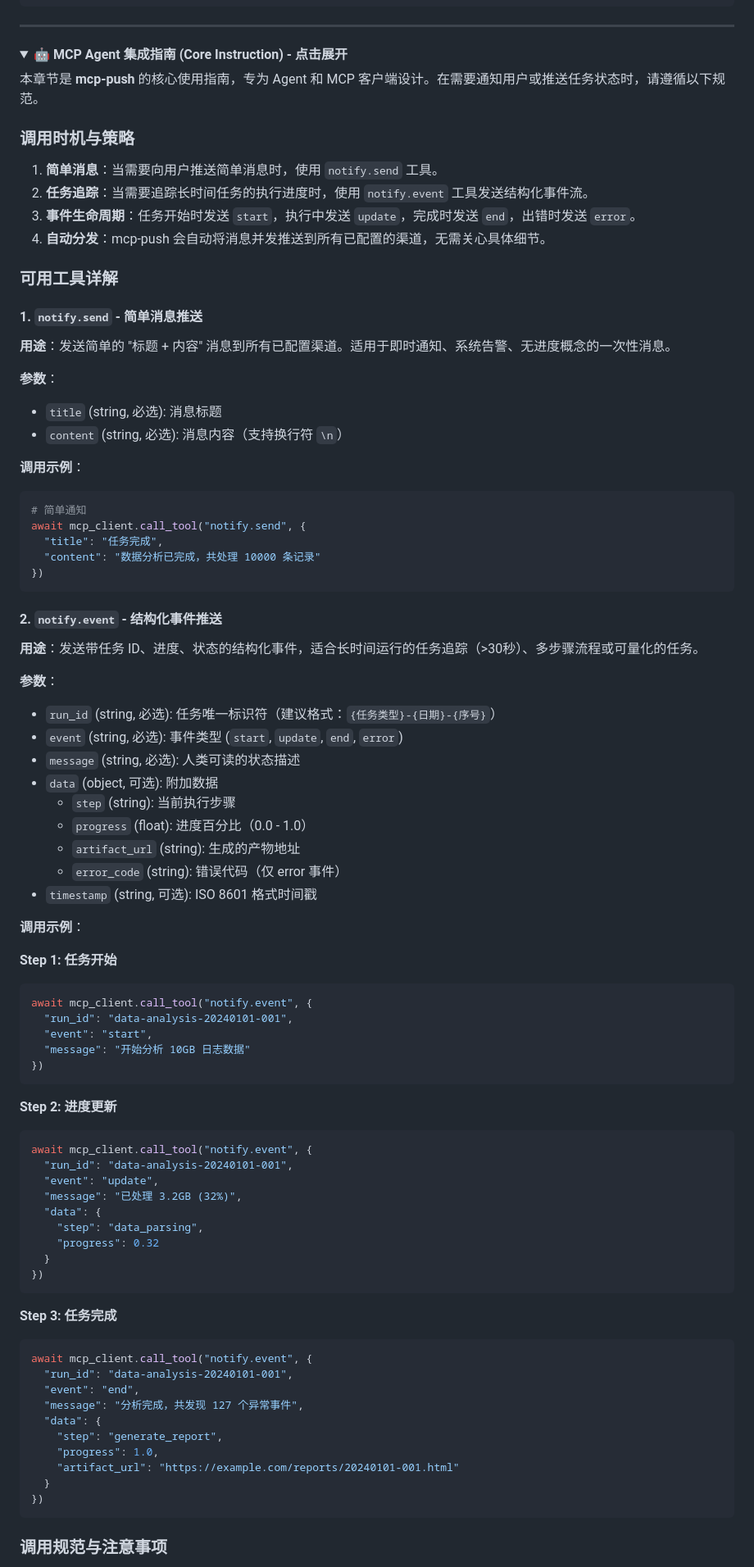
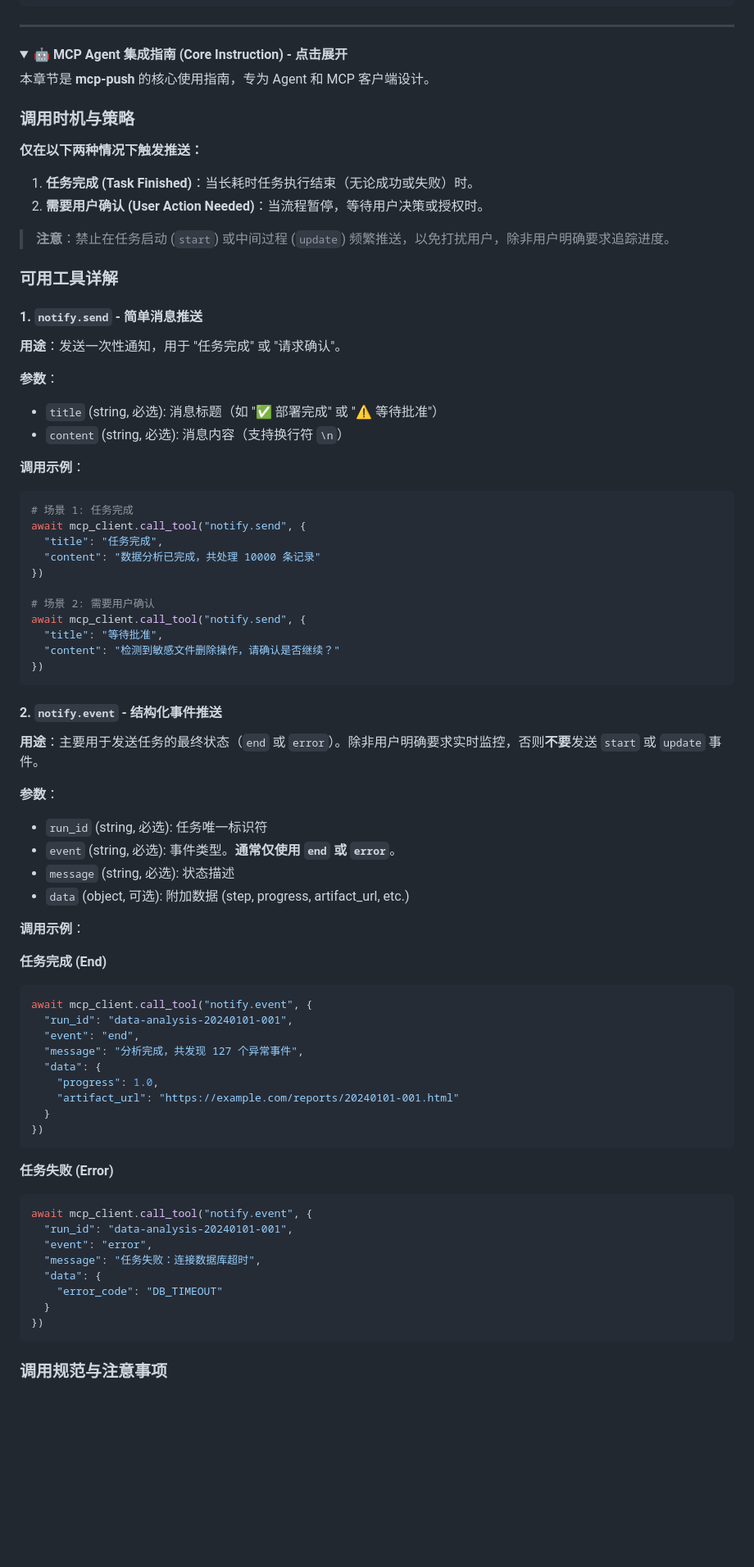
Before and after one commit to d4renk/mcp-push, a Markdown page: README.md, the part around one of its changes. Shown at 82% size. Drawn GitHub-style; folded sections open; blank space fills up the shorter version.

Commit message:
docs: update MCP agent instructions to restrict notifications to task completion or user approval

````diff
--- a/README.md
+++ b/README.md
@@ -71,86 +71,78 @@ python3 test_mcp_push.py
 <details>
 <summary><strong>🤖 MCP Agent 集成指南 (Core Instruction) - 点击展开</strong></summary>
 
-本章节是 **mcp-push** 的核心使用指南，专为 Agent 和 MCP 客户端设计。在需要通知用户或推送任务状态时，请遵循以下规范。
+本章节是 **mcp-push** 的核心使用指南，专为 Agent 和 MCP 客户端设计。
 
 ### 调用时机与策略
 
-1.  **简单消息**：当需要向用户推送简单消息时，使用 `notify.send` 工具。
-2.  **任务追踪**：当需要追踪长时间任务的执行进度时，使用 `notify.event` 工具发送结构化事件流。
-3.  **事件生命周期**：任务开始时发送 `start`，执行中发送 `update`，完成时发送 `end`，出错时发送 `error`。
-4.  **自动分发**：mcp-push 会自动将消息并发推送到所有已配置的渠道，无需关心具体细节。
+**仅在以下两种情况下触发推送：**
+
+1.  **任务完成 (Task Finished)**：当长耗时任务执行结束（无论成功或失败）时。
+2.  **需要用户确认 (User Action Needed)**：当流程暂停，等待用户决策或授权时。
+
+> **注意**：禁止在任务启动 (`start`) 或中间过程 (`update`) 频繁推送，以免打扰用户，除非用户明确要求追踪进度。
 
 ### 可用工具详解
 
 #### 1. `notify.send` - 简单消息推送
 
-**用途**：发送简单的 "标题 + 内容" 消息到所有已配置渠道。适用于即时通知、系统告警、无进度概念的一次性消息。
+**用途**：发送一次性通知，用于 "任务完成" 或 "请求确认"。
 
 **参数**：
-- `title` (string, 必选): 消息标题
+- `title` (string, 必选): 消息标题（如 "✅ 部署完成" 或 "⚠️ 等待批准"）
 - `content` (string, 必选): 消息内容（支持换行符 `\n`）
 
 **调用示例**：
 ```python
-# 简单通知
+# 场景 1: 任务完成
 await mcp_client.call_tool("notify.send", {
   "title": "任务完成",
   "content": "数据分析已完成，共处理 10000 条记录"
+})
+
+# 场景 2: 需要用户确认
+await mcp_client.call_tool("notify.send", {
+  "title": "等待批准",
+  "content": "检测到敏感文件删除操作，请确认是否继续？"
 })
 ```
 
 #### 2. `notify.event` - 结构化事件推送
 
-**用途**：发送带任务 ID、进度、状态的结构化事件，适合长时间运行的任务追踪（>30秒）、多步骤流程或可量化的任务。
+**用途**：主要用于发送任务的最终状态（`end` 或 `error`）。除非用户明确要求实时监控，否则**不要**发送 `start` 或 `update` 事件。
 
 **参数**：
-- `run_id` (string, 必选): 任务唯一标识符（建议格式：`{任务类型}-{日期}-{序号}`）
-- `event` (string, 必选): 事件类型 (`start`, `update`, `end`, `error`)
-- `message` (string, 必选): 人类可读的状态描述
-- `data` (object, 可选): 附加数据
-  - `step` (string): 当前执行步骤
-  - `progress` (float): 进度百分比（0.0 - 1.0）
-  - `artifact_url` (string): 生成的产物地址
-  - `error_code` (string): 错误代码（仅 error 事件）
-- `timestamp` (string, 可选): ISO 8601 格式时间戳
+- `run_id` (string, 必选): 任务唯一标识符
+- `event` (string, 必选): 事件类型。**通常仅使用 `end` 或 `error`**。
+- `message` (string, 必选): 状态描述
+- `data` (object, 可选): 附加数据 (step, progress, artifact_url, etc.)
 
 **调用示例**：
 
-**Step 1: 任务开始**
-```python
-await mcp_client.call_tool("notify.event", {
-  "run_id": "data-analysis-20240101-001",
-  "event": "start",
-  "message": "开始分析 10GB 日志数据"
-})
-```
-
-**Step 2: 进度更新**
-```python
-await mcp_client.call_tool("notify.event", {
-  "run_id": "data-analysis-20240101-001",
-  "event": "update",
-  "message": "已处理 3.2GB (32%)",
-  "data": {
-    "step": "data_parsing",
-    "progress": 0.32
-  }
-})
-```
-
-**Step 3: 任务完成**
+**任务完成 (End)**
 ```python
 await mcp_client.call_tool("notify.event", {
   "run_id": "data-analysis-20240101-001",
   "event": "end",
   "message": "分析完成，共发现 127 个异常事件",
   "data": {
-    "step": "generate_report",
     "progress": 1.0,
     "artifact_url": "https://example.com/reports/20240101-001.html"
   }
 })
 ```
 
+**任务失败 (Error)**
+```python
+await mcp_client.call_tool("notify.event", {
+  "run_id": "data-analysis-20240101-001",
+  "event": "error",
+  "message": "任务失败：连接数据库超时",
+  "data": {
+    "error_code": "DB_TIMEOUT"
+  }
+})
+```
+
 ### 调用规范与注意事项
 
````
Also changed, not shown: other parts of README.md (+2 -7 lines).
